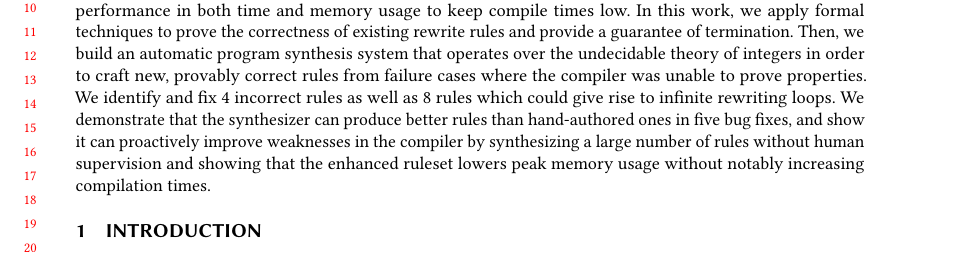
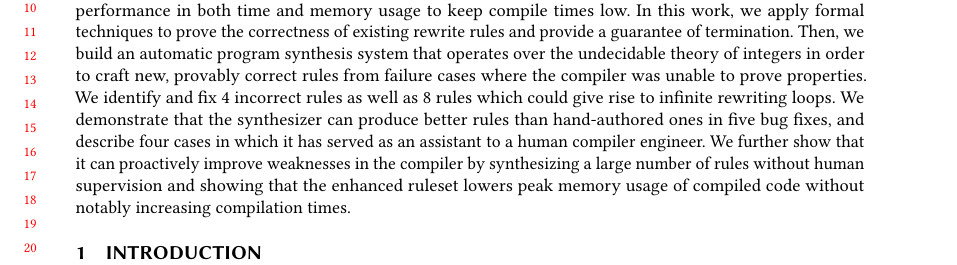
Before and after one commit to jn80842/synthsimplifierpaper, a LaTeX paper (main.tex): part of page 1 of 24, cut so that both start at the same text. Compiled offline with pdfLaTeX.

Commit message:
Add sentence to abstract about being an assistant

```diff
--- a/main.tex
+++ b/main.tex
@@ -246,7 +246,7 @@
   %% in response to user-reported bugs.  We demonstrate that the new
   %% term rewriting system is provably sound, more robust, and more general, without
   %% slowing down the compiler.
-We demonstrate that the synthesizer can produce better rules than hand-authored ones in five bug fixes, and show it can proactively improve weaknesses in the compiler by synthesizing a large number of rules without human supervision and showing that the enhanced ruleset lowers peak memory usage without notably increasing compilation times.
+  We demonstrate that the synthesizer can produce better rules than hand-authored ones in five bug fixes, and describe four cases in which it has served as an assistant to a human compiler engineer. We further show that it can proactively improve weaknesses in the compiler by synthesizing a large number of rules without human supervision and showing that the enhanced ruleset lowers peak memory usage of compiled code without notably increasing compilation times.
 \end{abstract}
 
 
```
